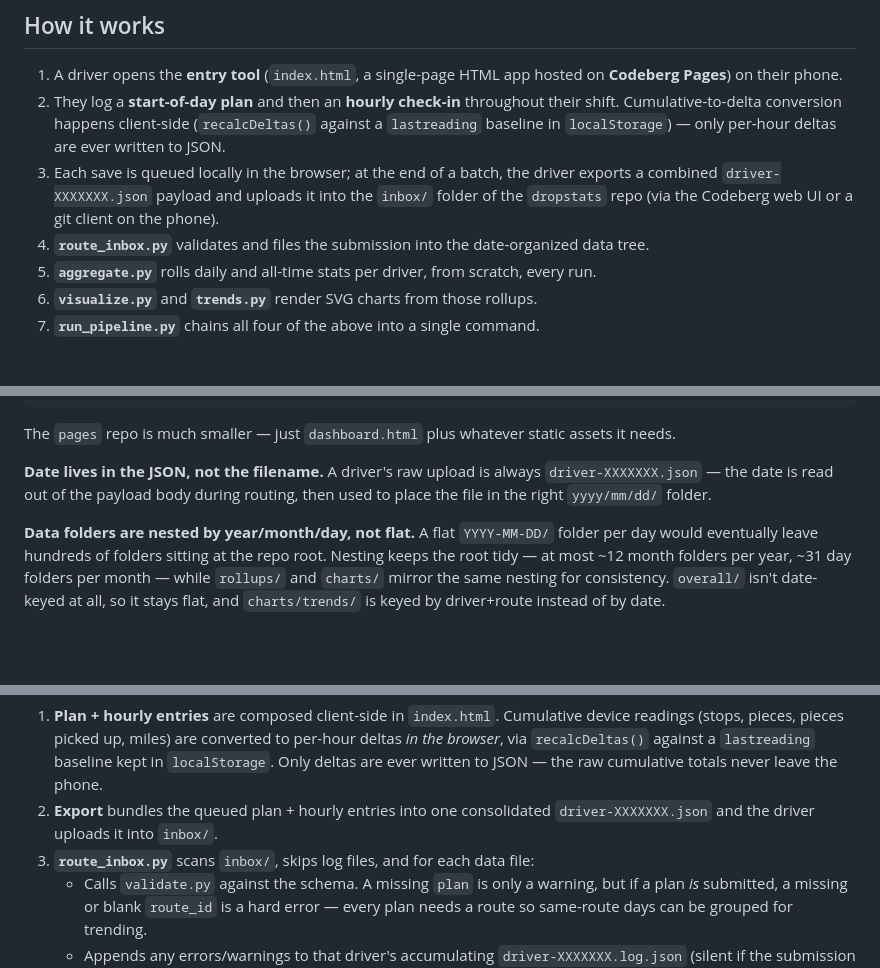
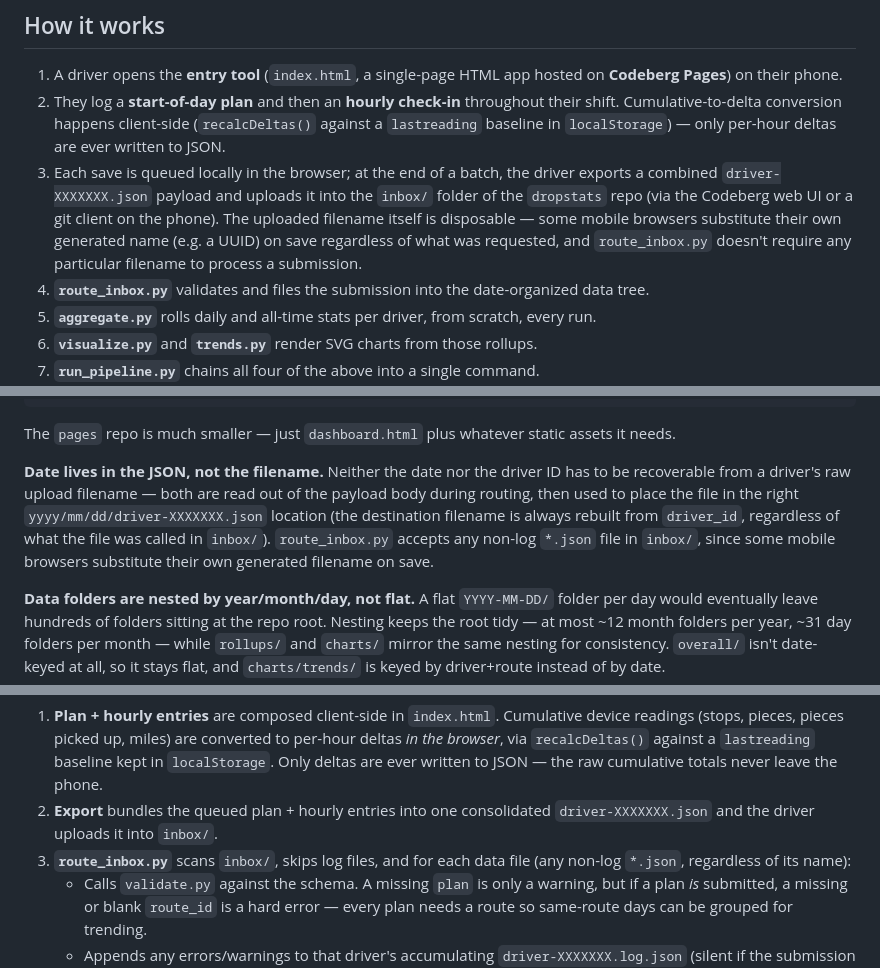
Before and after one commit to ilyuxstead/parcelpace, a Markdown page: README.md, 3 parts joined by grey strips. GitHub-like rendering; blank space fills up the shorter version.

Commit message:
Apply patch

```diff
--- a/README.md
+++ b/README.md
@@ -10,7 +10,7 @@ A lightweight delivery-driver telematics tracker that uses Codeberg git reposito
 
 1. A driver opens the **entry tool** (`index.html`, a single-page HTML app hosted on **Codeberg Pages**) on their phone.
 2. They log a **start-of-day plan** and then an **hourly check-in** throughout their shift. Cumulative-to-delta conversion happens client-side (`recalcDeltas()` against a `lastreading` baseline in `localStorage`) — only per-hour deltas are ever written to JSON.
-3. Each save is queued locally in the browser; at the end of a batch, the driver exports a combined `driver-XXXXXXX.json` payload and uploads it into the `inbox/` folder of the `dropstats` repo (via the Codeberg web UI or a git client on the phone).
+3. Each save is queued locally in the browser; at the end of a batch, the driver exports a combined `driver-XXXXXXX.json` payload and uploads it into the `inbox/` folder of the `dropstats` repo (via the Codeberg web UI or a git client on the phone). The uploaded filename itself is disposable — some mobile browsers substitute their own generated name (e.g. a UUID) on save regardless of what was requested, and `route_inbox.py` doesn't require any particular filename to process a submission.
 4. **`route_inbox.py`** validates and files the submission into the date-organized data tree.
 5. **`aggregate.py`** rolls daily and all-time stats per driver, from scratch, every run.
 6. **`visualize.py`** and **`trends.py`** render SVG charts from those rollups.
@@ -73,7 +73,7 @@ dropstats/
 
 The `pages` repo is much smaller — just `dashboard.html` plus whatever static assets it needs.
 
-**Date lives in the JSON, not the filename.** A driver's raw upload is always `driver-XXXXXXX.json` — the date is read out of the payload body during routing, then used to place the file in the right `yyyy/mm/dd/` folder.
+**Date lives in the JSON, not the filename.** Neither the date nor the driver ID has to be recoverable from a driver's raw upload filename — both are read out of the payload body during routing, then used to place the file in the right `yyyy/mm/dd/driver-XXXXXXX.json` location (the destination filename is always rebuilt from `driver_id`, regardless of what the file was called in `inbox/`). `route_inbox.py` accepts any non-log `*.json` file in `inbox/`, since some mobile browsers substitute their own generated filename on save.
 
 **Data folders are nested by year/month/day, not flat.** A flat `YYYY-MM-DD/` folder per day would eventually leave hundreds of folders sitting at the repo root. Nesting keeps the root tidy — at most ~12 month folders per year, ~31 day folders per month — while `rollups/` and `charts/` mirror the same nesting for consistency. `overall/` isn't date-keyed at all, so it stays flat, and `charts/trends/` is keyed by driver+route instead of by date.
 
@@ -98,7 +98,7 @@ The `pages` repo is much smaller — just `dashboard.html` plus whatever static
 
 1. **Plan + hourly entries** are composed client-side in `index.html`. Cumulative device readings (stops, pieces, pieces picked up, miles) are converted to per-hour deltas *in the browser*, via `recalcDeltas()` against a `lastreading` baseline kept in `localStorage`. Only deltas are ever written to JSON — the raw cumulative totals never leave the phone.
 2. **Export** bundles the queued plan + hourly entries into one consolidated `driver-XXXXXXX.json` and the driver uploads it into `inbox/`.
-3. **`route_inbox.py`** scans `inbox/`, skips log files, and for each data file:
+3. **`route_inbox.py`** scans `inbox/`, skips log files, and for each data file (any non-log `*.json`, regardless of its name):
    - Calls `validate.py` against the schema. A missing `plan` is only a warning, but if a plan *is* submitted, a missing or blank `route_id` is a hard error — every plan needs a route so same-route days can be grouped for trending.
    - Appends any errors/warnings to that driver's accumulating `driver-XXXXXXX.log.json` (silent if the submission is fully clean).
    - On success, splits the payload's `date` field into `yyyy/mm/dd` and moves the file into `yyyy/mm/dd/driver-XXXXXXX.json`, overwriting any prior file for that driver+date.
```
Also changed, not shown: other parts of README.md (+2 -1 lines).
